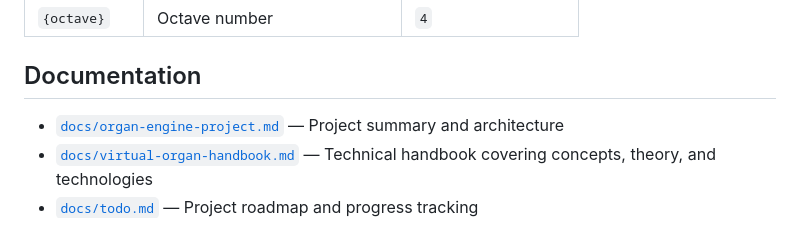
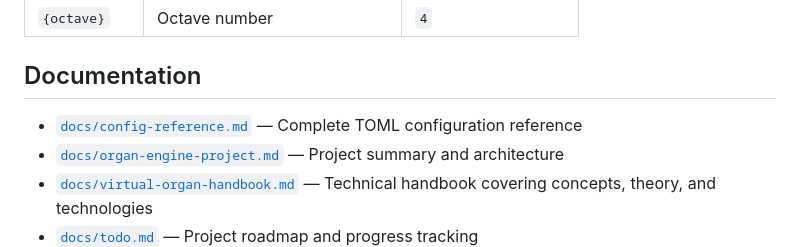
Before and after one commit to bblodget/VirtualOrgan, a Markdown page: README.md, the part around the change. Drawn GitHub-style.

```diff
--- a/README.md
+++ b/README.md
@@ -145,6 +145,7 @@ When `engage_cc` is set, the rank starts disengaged (silent) and is toggled on/o
 
 ## Documentation
 
+- [`docs/config-reference.md`](docs/config-reference.md) — Complete TOML configuration reference
 - [`docs/organ-engine-project.md`](docs/organ-engine-project.md) — Project summary and architecture
 - [`docs/virtual-organ-handbook.md`](docs/virtual-organ-handbook.md) — Technical handbook covering concepts, theory, and technologies
 - [`docs/todo.md`](docs/todo.md) — Project roadmap and progress tracking
```
Also changed, not shown: docs/config-reference.md (added, +213 -0 lines).
